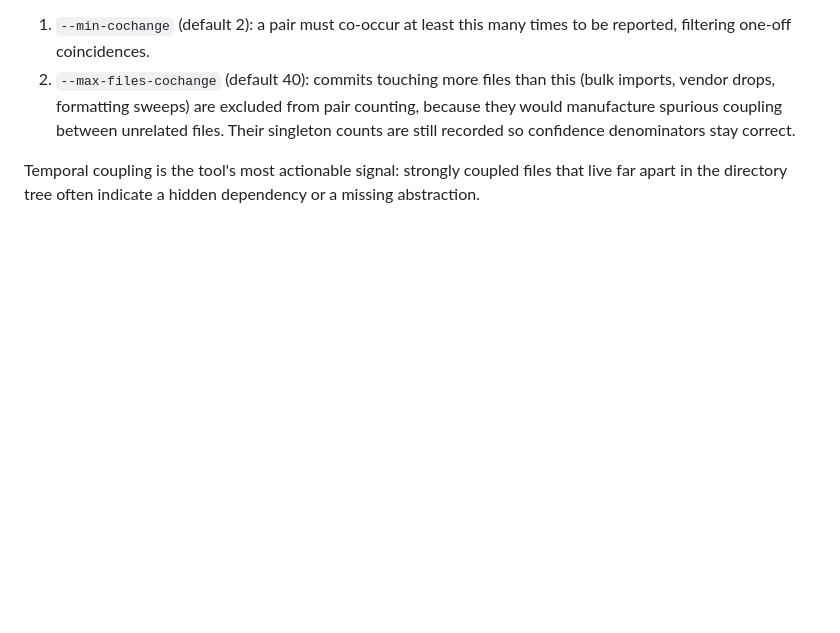
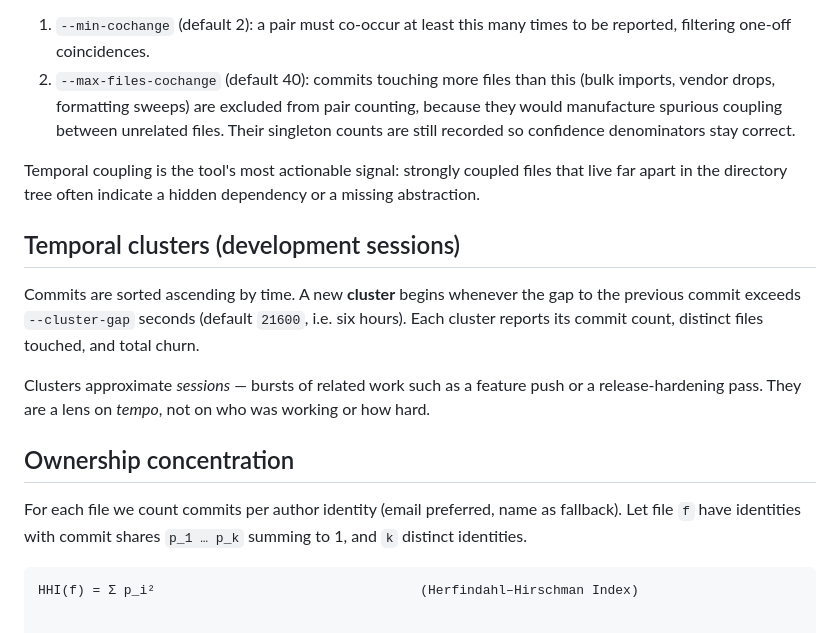
Before and after one commit to alfabjostron/RepoHelix, a Markdown page: docs/MODEL.md, the part around the change. Drawn GitHub-style; blank space fills up the shorter version.

````diff
--- a/docs/MODEL.md
+++ b/docs/MODEL.md
@@ -102,3 +102,23 @@ Two guards keep coupling honest:
 Temporal coupling is the tool's most actionable signal: strongly coupled files
 that live far apart in the directory tree often indicate a hidden dependency or
 a missing abstraction.
+
+## Temporal clusters (development sessions)
+
+Commits are sorted ascending by time. A new **cluster** begins whenever the gap
+to the previous commit exceeds `--cluster-gap` seconds (default `21600`, i.e.
+six hours). Each cluster reports its commit count, distinct files touched, and
+total churn.
+
+Clusters approximate *sessions* — bursts of related work such as a feature
+push or a release-hardening pass. They are a lens on *tempo*, not on who was
+working or how hard.
+
+## Ownership concentration
+
+For each file we count commits per author identity (email preferred, name as
+fallback). Let file `f` have identities with commit shares `p_1 … p_k` summing
+to 1, and `k` distinct identities.
+
+```
+HHI(f) = Σ p_i²                                  (Herfindahl–Hirschman Index)
````
